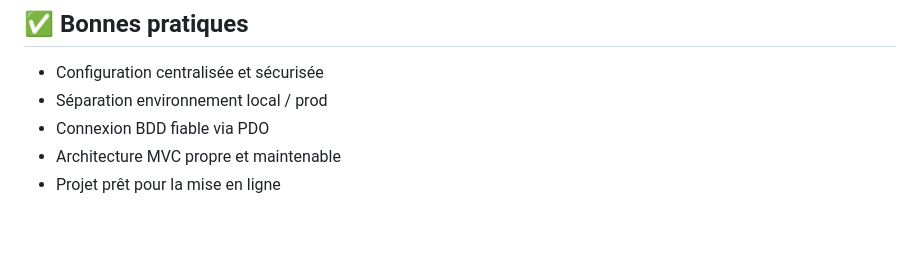
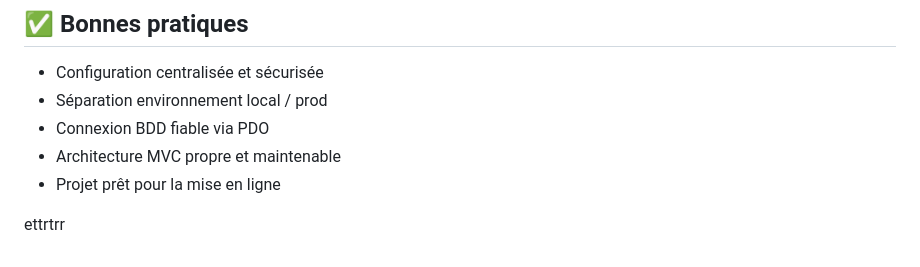
Before and after one commit to Alyaesub/Ecoride, a Markdown page: README.md, the part around the change. Drawn GitHub-style; blank space fills up the shorter version.

Commit message:
teste 3 alias

```diff
--- a/README.md
+++ b/README.md
@@ -157,3 +157,5 @@ $pdo = ConnexionDb::getPdo();
 -   Connexion BDD fiable via PDO
 -   Architecture MVC propre et maintenable
 -   Projet prêt pour la mise en ligne
+
+ettrtrr
```
